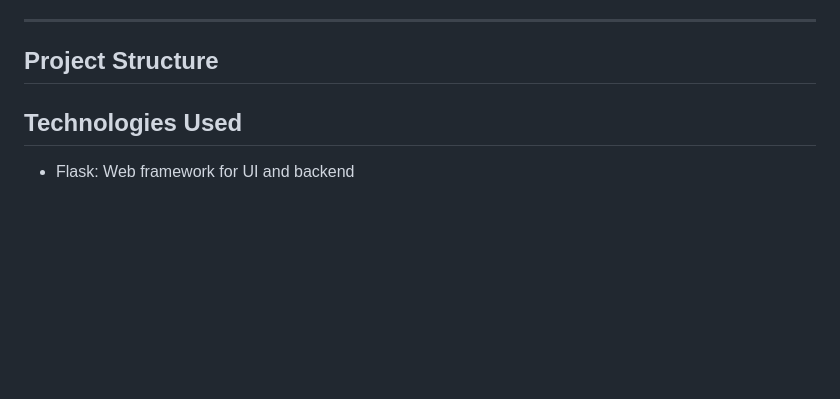
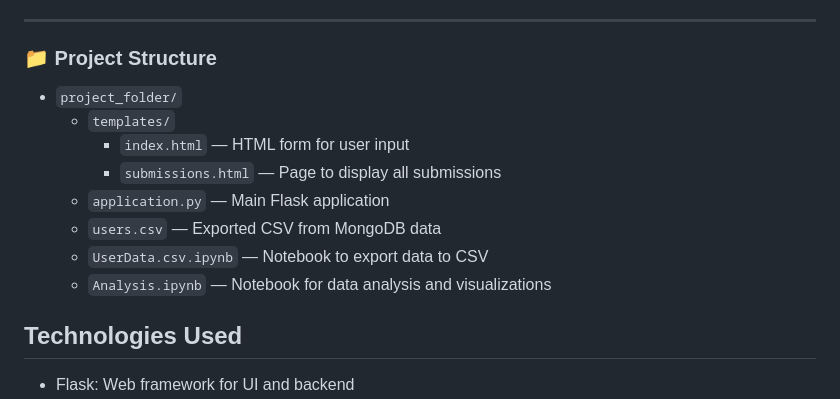
Before and after one commit to ayobolak/Flask-Healthcare-Application, a Markdown page: README.md, the part around the change. GitHub-like rendering; blank space fills up the shorter version.

```diff
--- a/README.md
+++ b/README.md
@@ -19,10 +19,16 @@ This project enables efficient collection and analysis of user financial data:
 
 ---
 
-## Project Structure
+### 📁 Project Structure
 
-
-
+- `project_folder/`
+  - `templates/`
+    - `index.html` — HTML form for user input
+    - `submissions.html` — Page to display all submissions
+  - `application.py` — Main Flask application
+  - `users.csv` — Exported CSV from MongoDB data
+  - `UserData.csv.ipynb` — Notebook to export data to CSV
+  - `Analysis.ipynb` — Notebook for data analysis and visualizations
 
 ## Technologies Used
 
```
